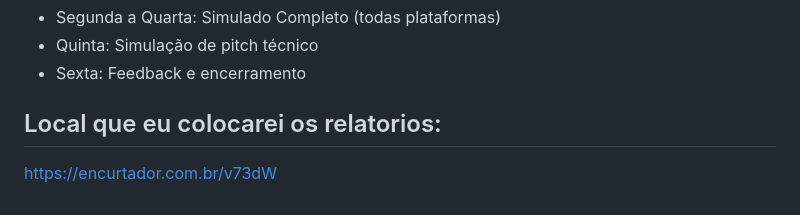
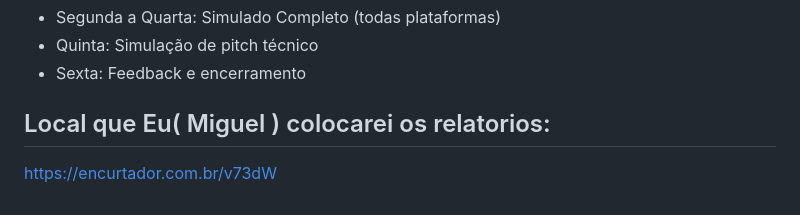
Before and after one commit to Diogotb/sp_skills-09SoftwareNegocios, a Markdown page: README.md, the part around the change. GitHub-like rendering.

```diff
--- a/README.md
+++ b/README.md
@@ -121,5 +121,5 @@ Profissionais dessa área desenvolvem soluções de software para empresas, atua
 - Quinta: Simulação de pitch técnico
 - Sexta: Feedback e encerramento
 
-## Local que eu colocarei os relatorios:
+## Local que Eu( Miguel ) colocarei os relatorios:
 https://encurtador.com.br/v73dW
```
